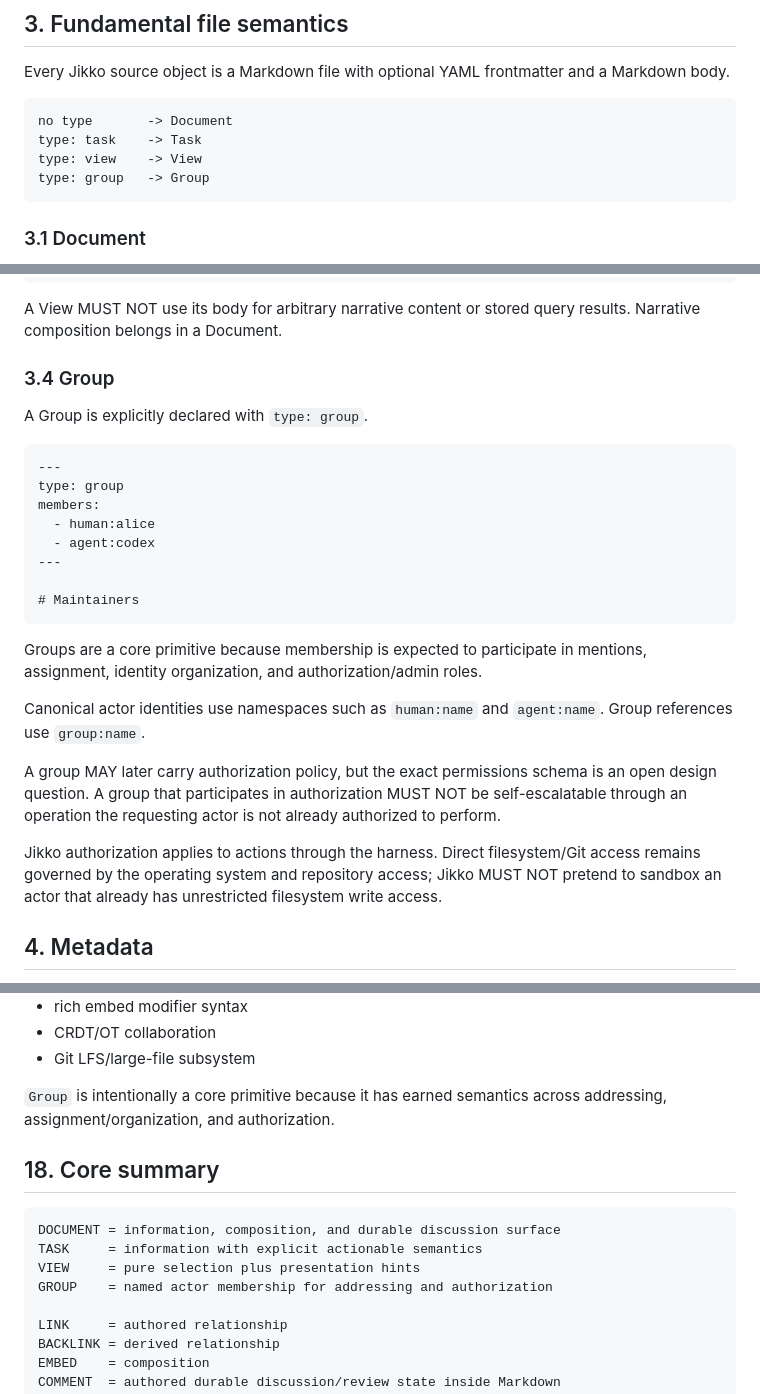
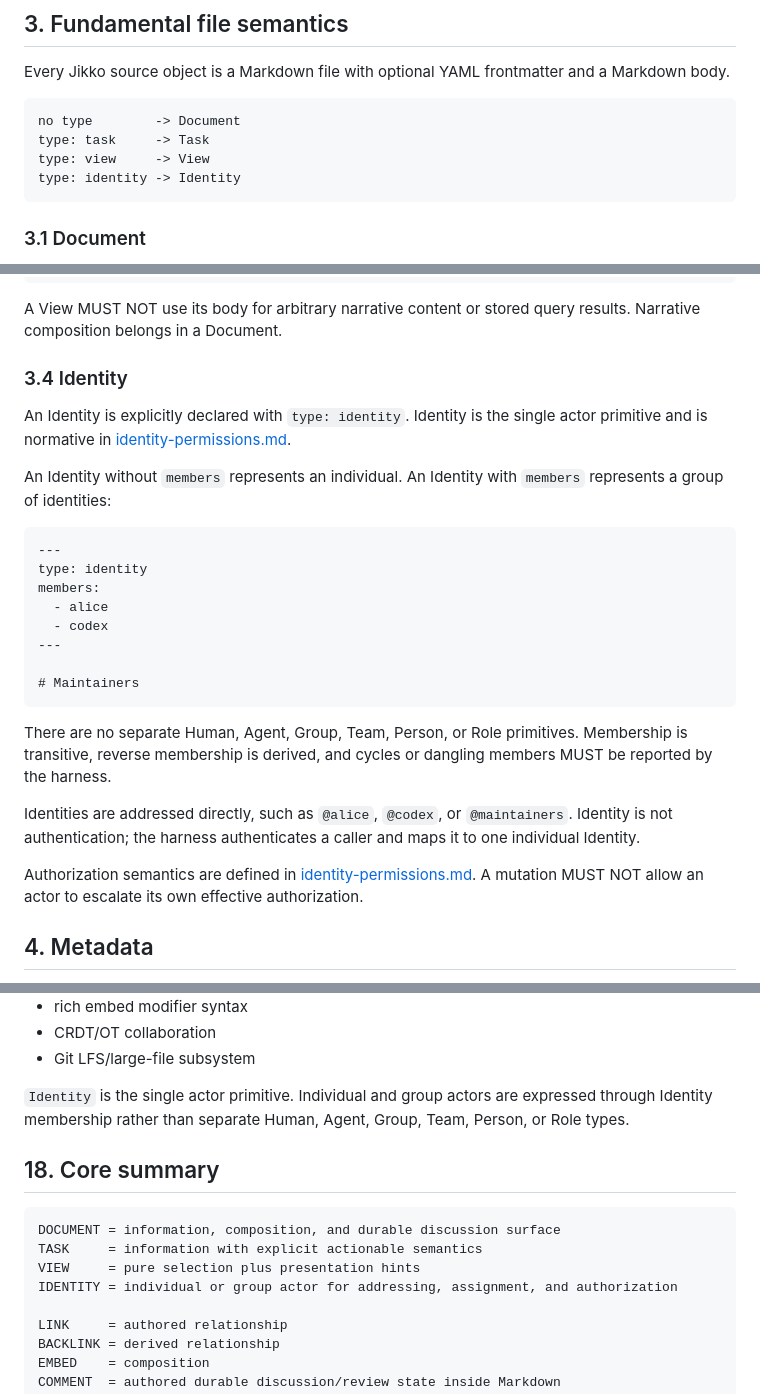
Before and after one commit to KakkoiDev/jikko, a Markdown page: specification-v1.md, 3 parts joined by grey strips. Drawn GitHub-style.

Commit message:
Consolidate Identity semantics in specification

````diff
--- a/specification-v1.md
+++ b/specification-v1.md
@@ -55,10 +55,10 @@ The harness MUST expose semantic operations and validation that preserve this mo
 Every Jikko source object is a Markdown file with optional YAML frontmatter and a Markdown body.
 
 ```text
-no type       -> Document
-type: task    -> Task
-type: view    -> View
-type: group   -> Group
+no type        -> Document
+type: task     -> Task
+type: view     -> View
+type: identity -> Identity
 ```
 
 ### 3.1 Document
@@ -110,28 +110,28 @@ view:
 
 A View MUST NOT use its body for arbitrary narrative content or stored query results. Narrative composition belongs in a Document.
 
-### 3.4 Group
+### 3.4 Identity
 
-A Group is explicitly declared with `type: group`.
+An Identity is explicitly declared with `type: identity`. Identity is the single actor primitive and is normative in [identity-permissions.md](identity-permissions.md).
+
+An Identity without `members` represents an individual. An Identity with `members` represents a group of identities:
 
 ```md
 ---
-type: group
+type: identity
 members:
-  - human:alice
-  - agent:codex
+  - alice
+  - codex
 ---
 
 # Maintainers
 ```
 
-Groups are a core primitive because membership is expected to participate in mentions, assignment, identity organization, and authorization/admin roles.
+There are no separate Human, Agent, Group, Team, Person, or Role primitives. Membership is transitive, reverse membership is derived, and cycles or dangling members MUST be reported by the harness.
 
-Canonical actor identities use namespaces such as `human:name` and `agent:name`. Group references use `group:name`.
+Identities are addressed directly, such as `@alice`, `@codex`, or `@maintainers`. Identity is not authentication; the harness authenticates a caller and maps it to one individual Identity.
 
-A group MAY later carry authorization policy, but the exact permissions schema is an open design question. A group that participates in authorization MUST NOT be self-escalatable through an operation the requesting actor is not already authorized to perform.
-
-Jikko authorization applies to actions through the harness. Direct filesystem/Git access remains governed by the operating system and repository access; Jikko MUST NOT pretend to sandbox an actor that already has unrestricted filesystem write access.
+Authorization semantics are defined in [identity-permissions.md](identity-permissions.md). A mutation MUST NOT allow an actor to escalate its own effective authorization.
 
 ## 4. Metadata
 
@@ -390,7 +390,7 @@ The following are deliberately not separate core primitives:
 - CRDT/OT collaboration
 - Git LFS/large-file subsystem
 
-`Group` is intentionally a core primitive because it has earned semantics across addressing, assignment/organization, and authorization.
+`Identity` is the single actor primitive. Individual and group actors are expressed through Identity membership rather than separate Human, Agent, Group, Team, Person, or Role types.
 
 ## 18. Core summary
 
@@ -398,7 +398,7 @@ The following are deliberately not separate core primitives:
 DOCUMENT = information, composition, and durable discussion surface
 TASK     = information with explicit actionable semantics
 VIEW     = pure selection plus presentation hints
-GROUP    = named actor membership for addressing and authorization
+IDENTITY = individual or group actor for addressing, assignment, and authorization
 
 LINK     = authored relationship
 BACKLINK = derived relationship
````
Also changed, not shown: other parts of specification-v1.md (+1 -1 lines).
